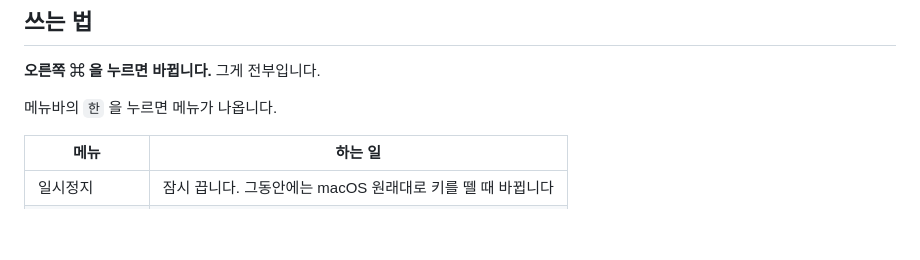
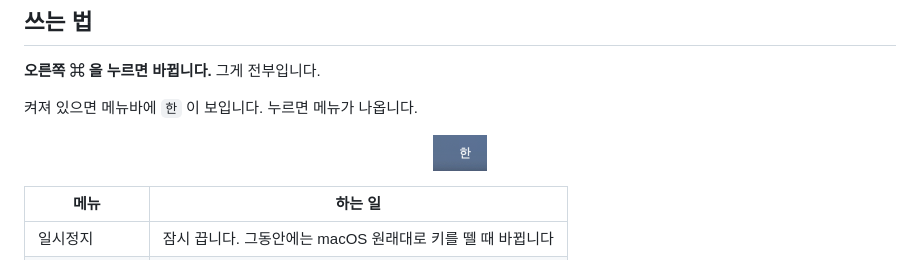
Before and after one commit to taeyun16/hanyeong, a Markdown page: README.md, the part around one of its changes. Rendered like a GitHub page; pictures changed too: docs/images/menubar.png (added); blank space fills up the shorter version.

Commit message:
Show the menu bar icon and the Accessibility switch in the README
Co-Authored-By: Claude Opus 5.5 <noreply@anthropic.com>

```diff
--- a/README.md
+++ b/README.md
@@ -79,7 +81,9 @@ tools/install.sh
 
 **오른쪽 ⌘ 을 누르면 바뀝니다.** 그게 전부입니다.
 
-메뉴바의 `한` 을 누르면 메뉴가 나옵니다.
+켜져 있으면 메뉴바에 `한` 이 보입니다. 누르면 메뉴가 나옵니다.
+
+<p align="center"><img src="docs/images/menubar.png" width="54" alt="메뉴바의 한 아이콘"></p>
 
 | 메뉴 | 하는 일 |
 |---|---|
```
Also changed, not shown: other parts of README.md (+2 -0 lines), docs/images/accessibility.png (added).
